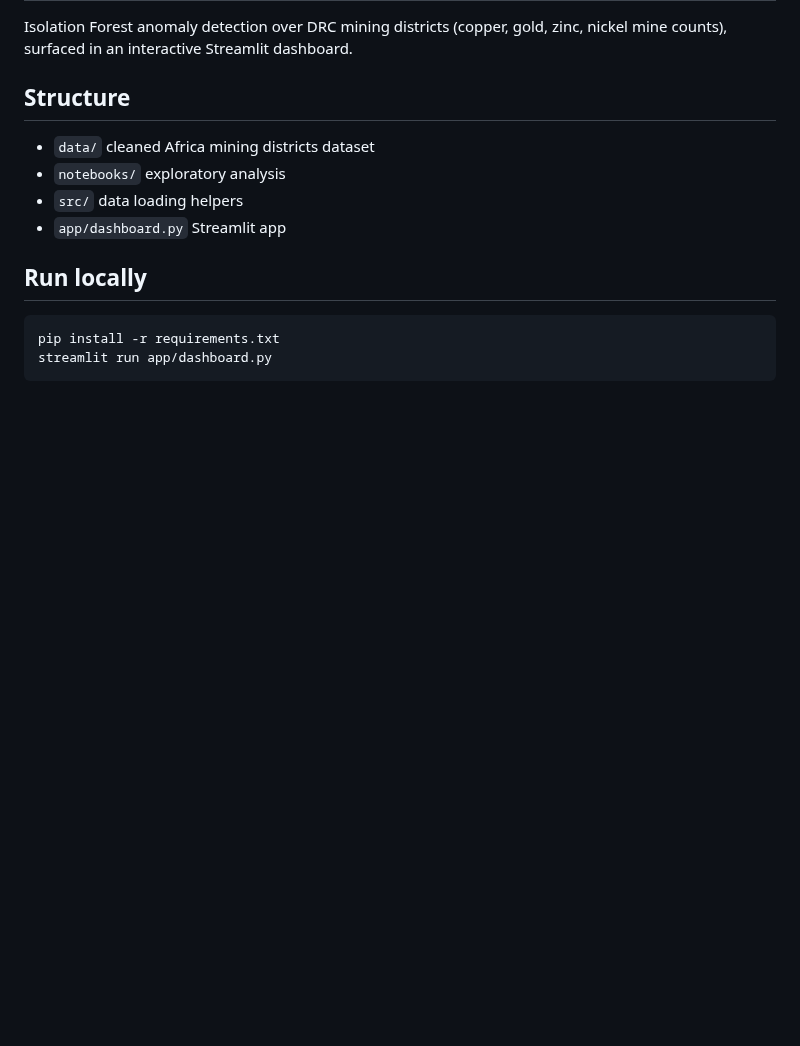
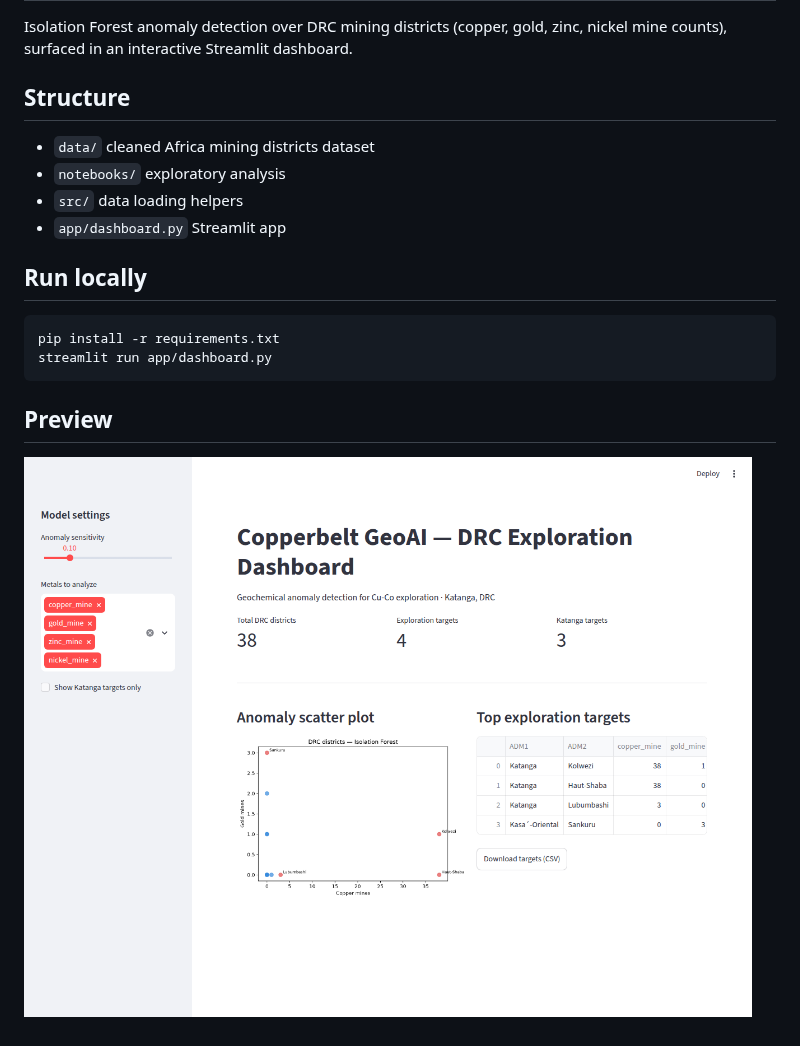
Before and after one commit to harold92342/copperbelt-geoai, a Markdown page: README.md, the part around the change. GitHub-like rendering; pictures changed too: docs/dashboard_preview.png (added); blank space fills up the shorter version.

Commit message:
docs: add dashboard preview screenshot to README
Co-Authored-By: Claude Sonnet 5.5 <noreply@anthropic.com>
Claude-Session: https://claude.ai/code/session_017Kg5jbyaHD4CrH3Pdguo2c

````diff
--- a/README.md
+++ b/README.md
@@ -16,3 +16,6 @@ mine counts), surfaced in an interactive Streamlit dashboard.
 pip install -r requirements.txt
 streamlit run app/dashboard.py
 ```
+
+## Preview
+![Dashboard preview](docs/dashboard_preview.png)
````
